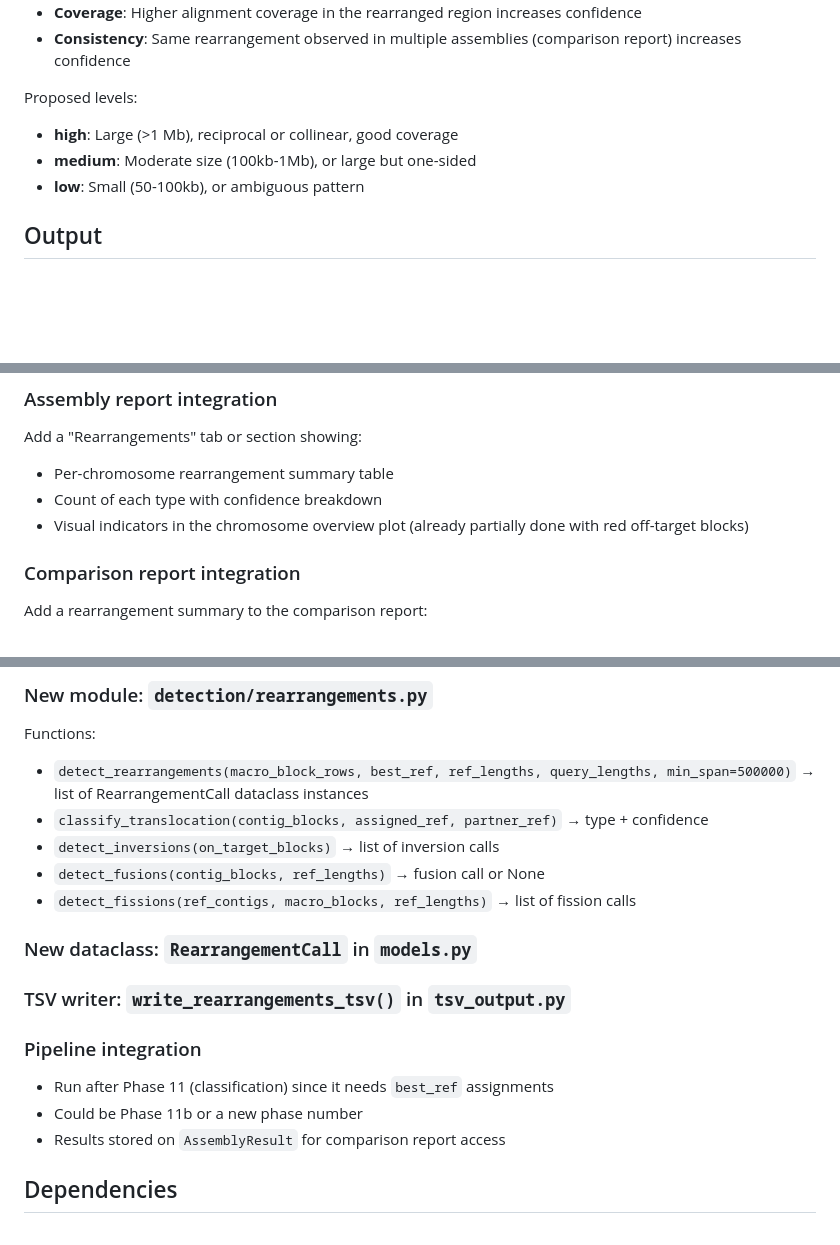
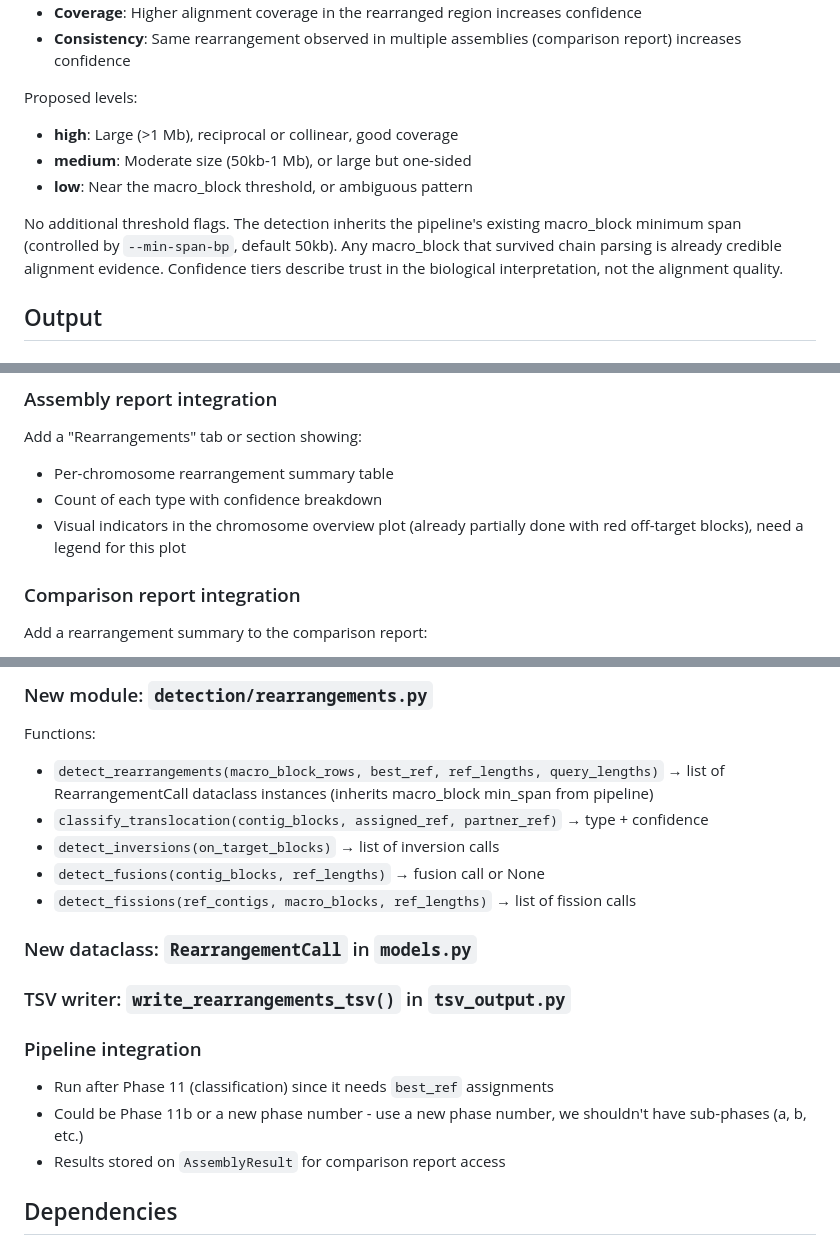
Before and after one commit to eernst/dnadis, a Markdown page: dev/docs/rearrangement-detection-plan.md, 3 parts joined by grey strips. Rendered like a GitHub page; blank space fills up the shorter version.

Commit message:
Update rearrangement plan: inherit min_span, no new threshold flags, CLI naming TODO

```diff
--- a/dev/docs/rearrangement-detection-plan.md
+++ b/dev/docs/rearrangement-detection-plan.md
@@ -83,8 +83,14 @@ Each call gets a confidence level based on:
 
 Proposed levels:
 - **high**: Large (>1 Mb), reciprocal or collinear, good coverage
-- **medium**: Moderate size (100kb-1Mb), or large but one-sided
-- **low**: Small (50-100kb), or ambiguous pattern
+- **medium**: Moderate size (50kb-1 Mb), or large but one-sided
+- **low**: Near the macro_block threshold, or ambiguous pattern
+
+No additional threshold flags.  The detection inherits the pipeline's
+existing macro_block minimum span (controlled by `--min-span-bp`,
+default 50kb).  Any macro_block that survived chain parsing is already
+credible alignment evidence.  Confidence tiers describe trust in the
+biological interpretation, not the alignment quality.
 
 ## Output
 
@@ -111,7 +117,7 @@ Proposed levels:
 Add a "Rearrangements" tab or section showing:
 - Per-chromosome rearrangement summary table
 - Count of each type with confidence breakdown
-- Visual indicators in the chromosome overview plot (already partially done with red off-target blocks)
+- Visual indicators in the chromosome overview plot (already partially done with red off-target blocks), need a legend for this plot
 
 ### Comparison report integration
 
@@ -125,7 +131,7 @@ Add a rearrangement summary to the comparison report:
 ### New module: `detection/rearrangements.py`
 
 Functions:
-- `detect_rearrangements(macro_block_rows, best_ref, ref_lengths, query_lengths, min_span=500000)` → list of RearrangementCall dataclass instances
+- `detect_rearrangements(macro_block_rows, best_ref, ref_lengths, query_lengths)` → list of RearrangementCall dataclass instances (inherits macro_block min_span from pipeline)
 - `classify_translocation(contig_blocks, assigned_ref, partner_ref)` → type + confidence
 - `detect_inversions(on_target_blocks)` → list of inversion calls
 - `detect_fusions(contig_blocks, ref_lengths)` → fusion call or None
@@ -138,7 +144,7 @@ Functions:
 ### Pipeline integration
 
 - Run after Phase 11 (classification) since it needs `best_ref` assignments
-- Could be Phase 11b or a new phase number
+- Could be Phase 11b or a new phase number - use a new phase number, we shouldn't have sub-phases (a, b, etc.)
 - Results stored on `AssemblyResult` for comparison report access
 
 ## Dependencies
```
Also changed, not shown: dev/docs/TODO.md (+4 -0 lines).
